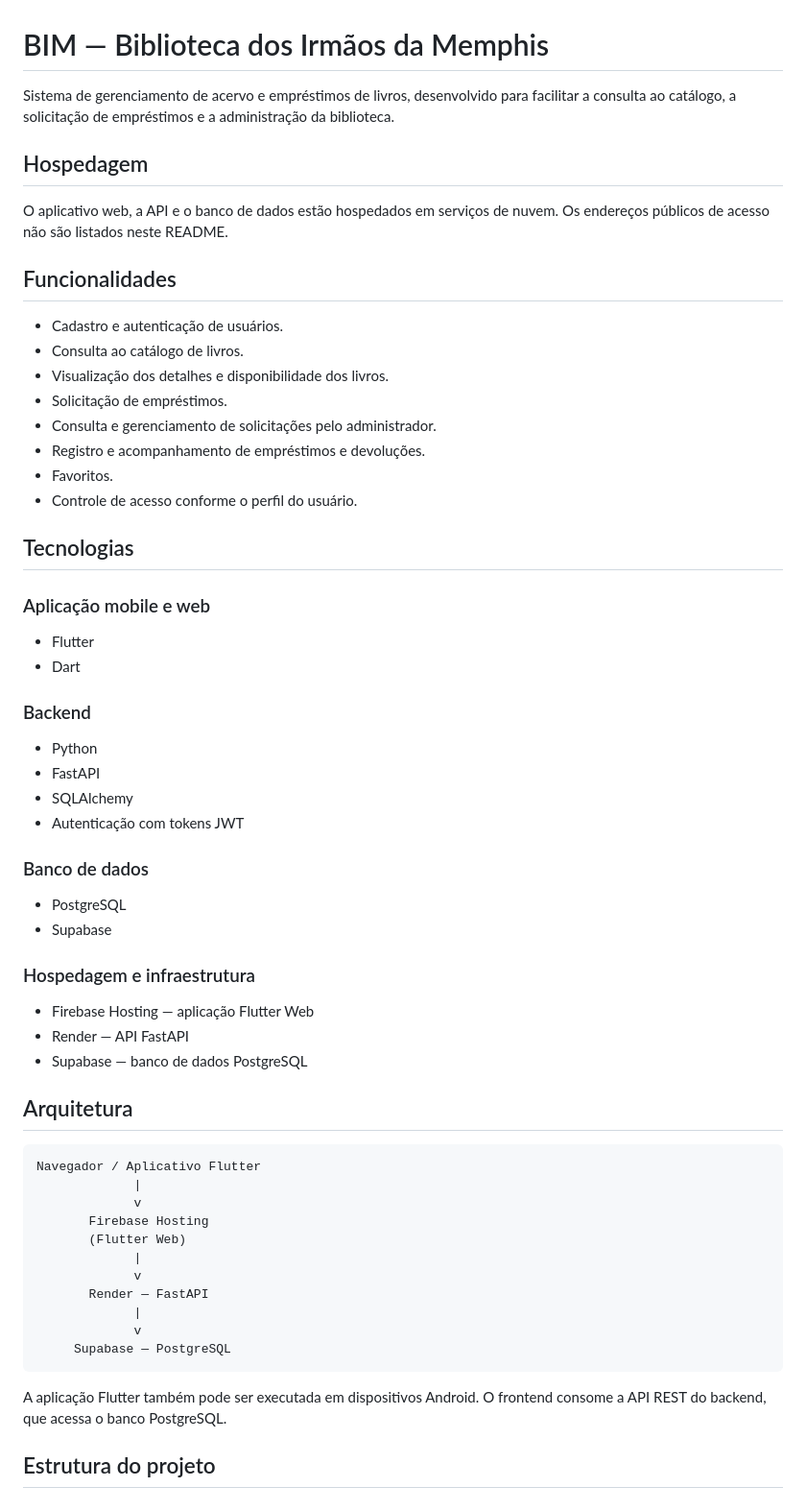
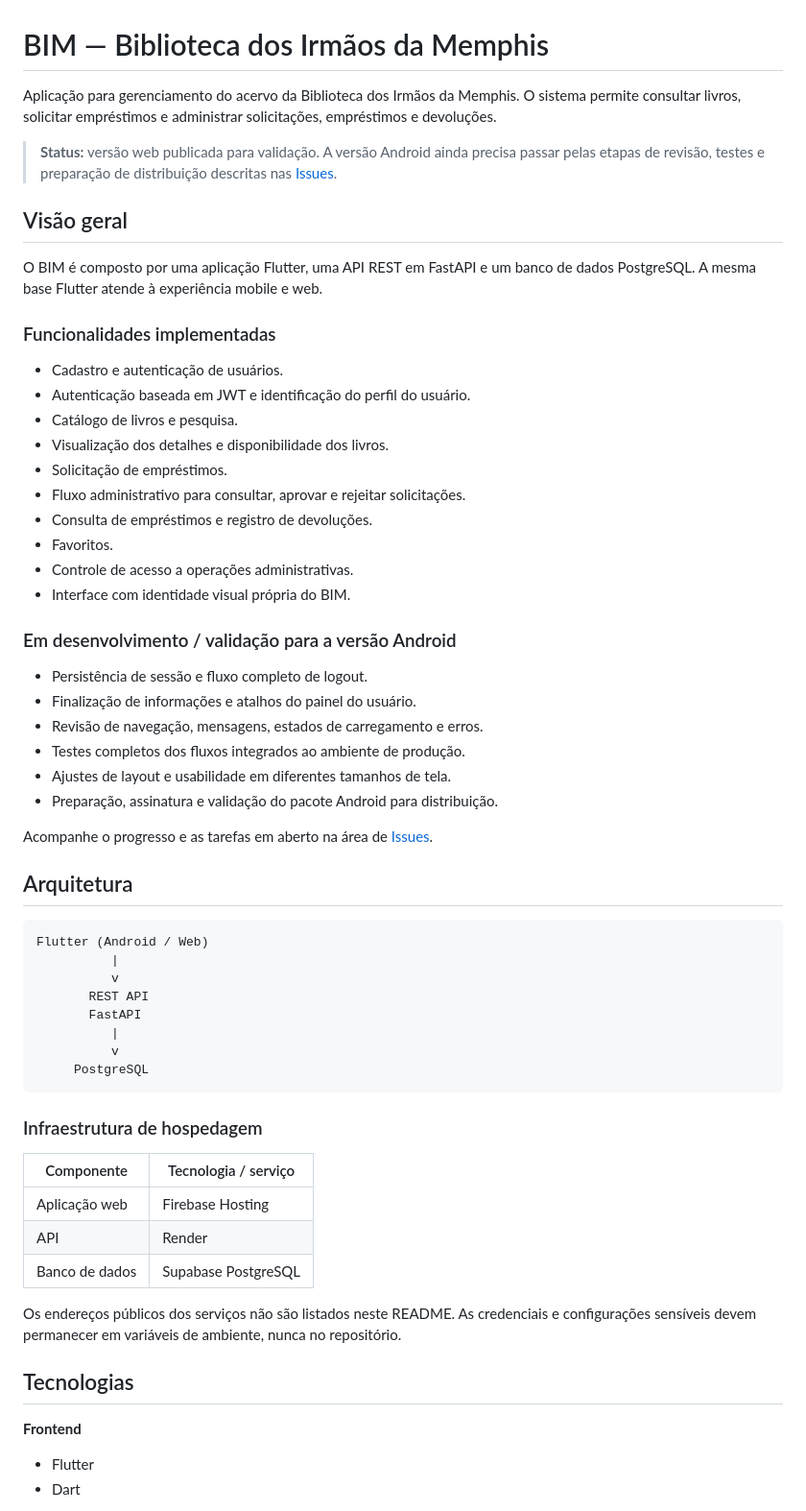
Before and after one commit to KauanMascaro26/book_archive, a Markdown page: README.md, the part around one of its changes. Shown at 96% size. GitHub-like rendering.

Commit message:
Improve BIM README and mobile release roadmap

````diff
--- a/README.md
+++ b/README.md
@@ -1,59 +1,63 @@
 # BIM — Biblioteca dos Irmãos da Memphis
 
-Sistema de gerenciamento de acervo e empréstimos de livros, desenvolvido para facilitar a consulta ao catálogo, a solicitação de empréstimos e a administração da biblioteca.
+Aplicação para gerenciamento do acervo da Biblioteca dos Irmãos da Memphis. O sistema permite consultar livros, solicitar empréstimos e administrar solicitações, empréstimos e devoluções.
 
-## Hospedagem
+> **Status:** versão web publicada para validação. A versão Android ainda precisa passar pelas etapas de revisão, testes e preparação de distribuição descritas nas [Issues](../../issues).
 
-O aplicativo web, a API e o banco de dados estão hospedados em serviços de nuvem. Os endereços públicos de acesso não são listados neste README.
+## Visão geral
 
-## Funcionalidades
+O BIM é composto por uma aplicação Flutter, uma API REST em FastAPI e um banco de dados PostgreSQL. A mesma base Flutter atende à experiência mobile e web.
+
+### Funcionalidades implementadas
 
 - Cadastro e autenticação de usuários.
-- Consulta ao catálogo de livros.
+- Autenticação baseada em JWT e identificação do perfil do usuário.
+- Catálogo de livros e pesquisa.
 - Visualização dos detalhes e disponibilidade dos livros.
 - Solicitação de empréstimos.
-- Consulta e gerenciamento de solicitações pelo administrador.
-- Registro e acompanhamento de empréstimos e devoluções.
+- Fluxo administrativo para consultar, aprovar e rejeitar solicitações.
+- Consulta de empréstimos e registro de devoluções.
 - Favoritos.
-- Controle de acesso conforme o perfil do usuário.
+- Controle de acesso a operações administrativas.
+- Interface com identidade visual própria do BIM.
 
-## Tecnologias
+### Em desenvolvimento / validação para a versão Android
 
-### Aplicação mobile e web
-- Flutter
-- Dart
+- Persistência de sessão e fluxo completo de logout.
+- Finalização de informações e atalhos do painel do usuário.
+- Revisão de navegação, mensagens, estados de carregamento e erros.
+- Testes completos dos fluxos integrados ao ambiente de produção.
+- Ajustes de layout e usabilidade em diferentes tamanhos de tela.
+- Preparação, assinatura e validação do pacote Android para distribuição.
 
-### Backend
-- Python
-- FastAPI
-- SQLAlchemy
-- Autenticação com tokens JWT
-
-### Banco de dados
-- PostgreSQL
-- Supabase
-
-### Hospedagem e infraestrutura
-- Firebase Hosting — aplicação Flutter Web
-- Render — API FastAPI
-- Supabase — banco de dados PostgreSQL
+Acompanhe o progresso e as tarefas em aberto na área de [Issues](../../issues).
 
 ## Arquitetura
 
 ```text
-Navegador / Aplicativo Flutter
-             |
-             v
-       Firebase Hosting
-       (Flutter Web)
-             |
-             v
-       Render — FastAPI
-             |
-             v
-     Supabase — PostgreSQL
+Flutter (Android / Web)
+          |
+          v
+       REST API
+       FastAPI
+          |
+          v
+     PostgreSQL
 ```
 
-A aplicação Flutter também pode ser executada em dispositivos Android. O frontend consome a API REST do backend, que acessa o banco PostgreSQL.
+### Infraestrutura de hospedagem
 
-## Estrutura do projeto
+| Componente | Tecnologia / serviço |
+|---|---|
+| Aplicação web | Firebase Hosting |
+| API | Render |
+| Banco de dados | Supabase PostgreSQL |
+
+Os endereços públicos dos serviços não são listados neste README. As credenciais e configurações sensíveis devem permanecer em variáveis de ambiente, nunca no repositório.
+
+## Tecnologias
+
+**Frontend**
+- Flutter
+- Dart
+
````
Also changed, not shown: other parts of README.md (+62 -31 lines).
